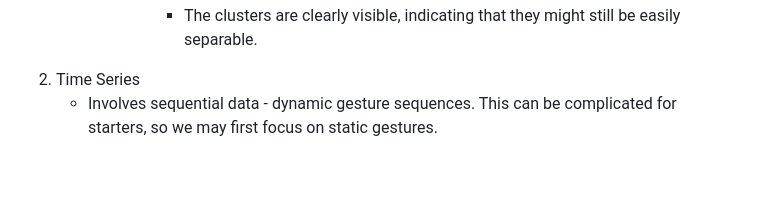
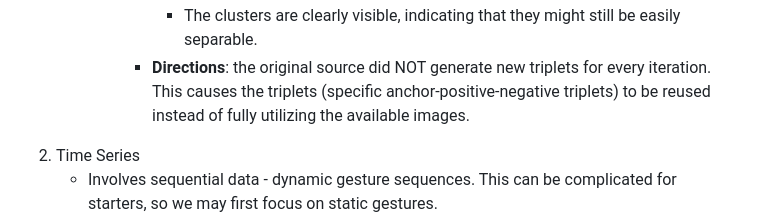
Before and after one commit to ash3327/major-fyp-2024, a Markdown page: README.md, the part around the change. Drawn GitHub-style; folded sections open; blank space fills up the shorter version.

Commit message:
Updated: Contrastive learning directions

```diff
--- a/README.md
+++ b/README.md
@@ -81,6 +81,7 @@ The difficulty of this project - which turned out to be too ambitious - includes
          * T-SNE result on 15 distinct faces:
              * ![](/readme-src/output-tsne.png)
              * The clusters are clearly visible, indicating that they might still be easily separable.</details>
+         * **Directions**: the original source did NOT generate new triplets for every iteration. This causes the triplets (specific anchor-positive-negative triplets) to be reused instead of fully utilizing the available images.
 2. Time Series
    * Involves sequential data - dynamic gesture sequences. This can be complicated for starters, so we may first focus on static gestures.
 3. Graph
```
